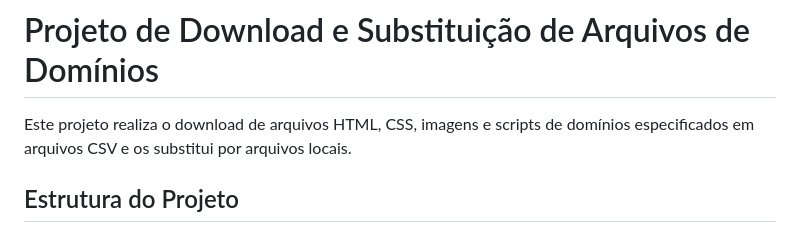
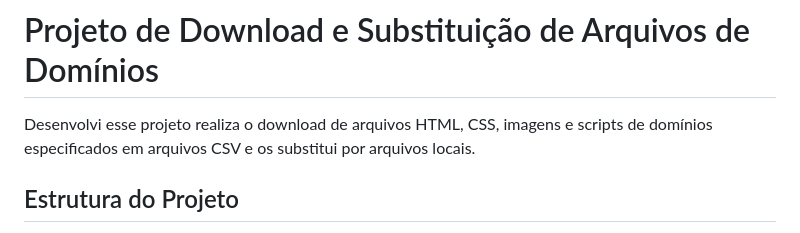
Before and after one commit to mayconpachecooficial/scraping-python, a Markdown page: README.md, the part around the change. Rendered like a GitHub page.

```diff
--- a/README.md
+++ b/README.md
@@ -1,6 +1,6 @@
 # Projeto de Download e Substituição de Arquivos de Domínios
 
-Este projeto realiza o download de arquivos HTML, CSS, imagens e scripts de domínios especificados em arquivos CSV e os substitui por arquivos locais.
+Desenvolvi esse projeto realiza o download de arquivos HTML, CSS, imagens e scripts de domínios especificados em arquivos CSV e os substitui por arquivos locais.
 
 ## Estrutura do Projeto
 
```
